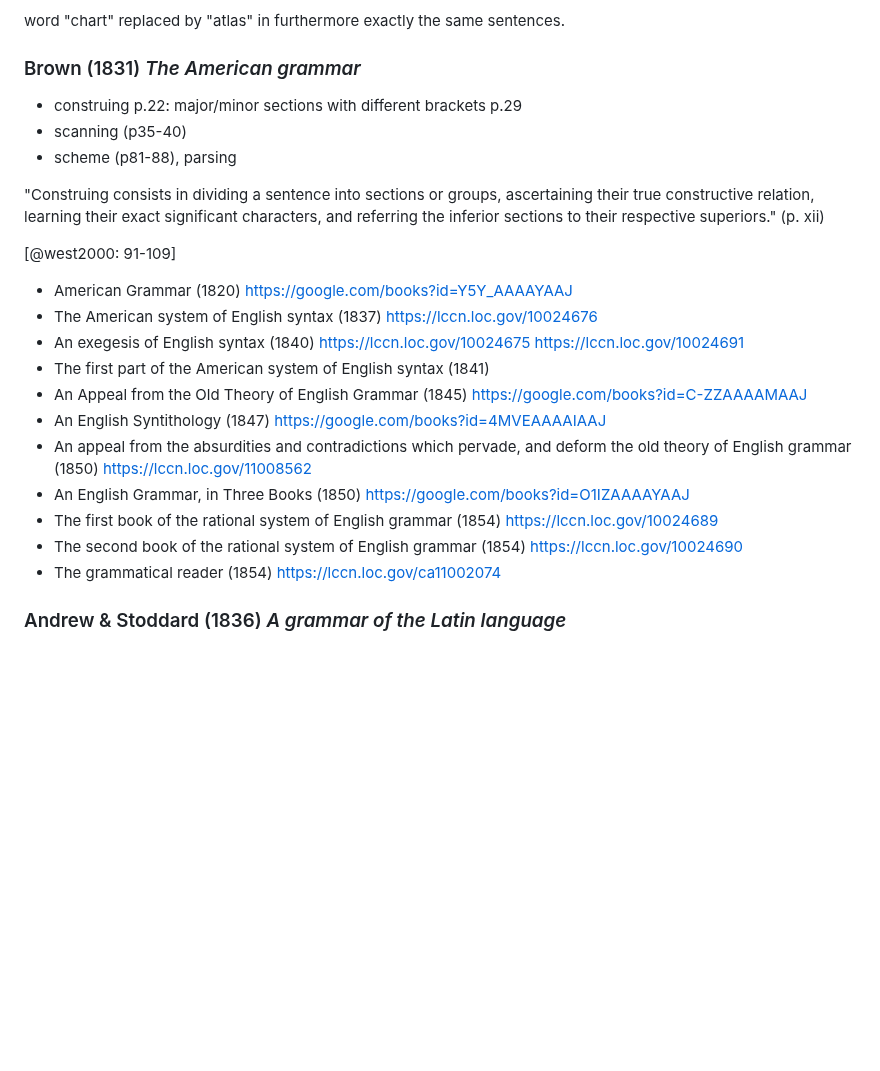
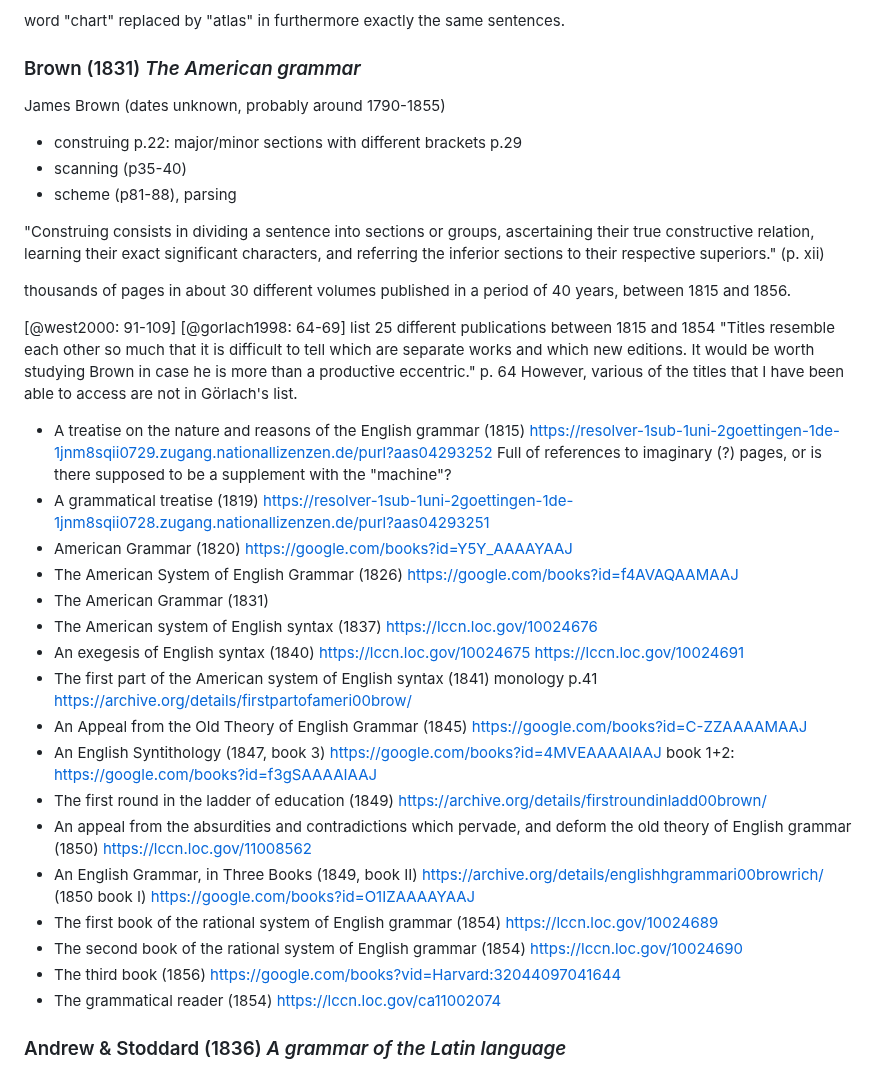
Before and after one commit to cysouw/graphicalgrammar, a Markdown page: text/english.md, the part around the change. Rendered like a GitHub page; blank space fills up the shorter version.

Commit message:
notes brown

```diff
--- a/text/english.md
+++ b/text/english.md
@@ -262,24 +262,35 @@ word "chart" replaced by "atlas" in furthermore exactly the same sentences.
 
 ### Brown (1831) *The American grammar*
 
+James Brown (dates unknown, probably around 1790-1855)
+
 - construing p.22: major/minor sections with different brackets p.29
 - scanning (p35-40)
 - scheme (p81-88), parsing
 
 "Construing consists in dividing a sentence into sections or groups, ascertaining their true constructive relation, learning their exact significant characters, and referring the inferior sections to their respective superiors." (p. xii)
 
+thousands of pages in about 30 different volumes published in a period of 40 years, between 1815 and 1856.
+
 [@west2000: 91-109]
+[@gorlach1998: 64-69] list 25 different publications between 1815 and 1854 "Titles resemble each other so much that it is difficult to tell which are separate works and which new editions. It would be worth studying Brown in case he is more than a productive eccentric." p. 64 However, various of the titles that I have been able to access are not in Görlach's list.
 
+- A treatise on the nature and reasons of the English grammar (1815) https://resolver-1sub-1uni-2goettingen-1de-1jnm8sqii0729.zugang.nationallizenzen.de/purl?aas04293252 Full of references to imaginary (?) pages, or is there supposed to be a supplement with the "machine"?
+- A grammatical treatise (1819) https://resolver-1sub-1uni-2goettingen-1de-1jnm8sqii0728.zugang.nationallizenzen.de/purl?aas04293251
 - American Grammar (1820) https://google.com/books?id=Y5Y_AAAAYAAJ
+- The American System of English Grammar (1826) https://google.com/books?id=f4AVAQAAMAAJ
+- The American Grammar (1831)
 - The American system of English syntax (1837) https://lccn.loc.gov/10024676
 - An exegesis of English syntax (1840) https://lccn.loc.gov/10024675 https://lccn.loc.gov/10024691
-- The first part of the American system of English syntax (1841)
+- The first part of the American system of English syntax (1841) monology p.41 https://archive.org/details/firstpartofameri00brow/
 - An Appeal from the Old Theory of English Grammar (1845) https://google.com/books?id=C-ZZAAAAMAAJ
-- An English Syntithology (1847) https://google.com/books?id=4MVEAAAAIAAJ
+- An English Syntithology (1847, book 3) https://google.com/books?id=4MVEAAAAIAAJ book 1+2: https://google.com/books?id=f3gSAAAAIAAJ
+- The first round in the ladder of education (1849) https://archive.org/details/firstroundinladd00brown/
 - An appeal from the absurdities and contradictions which pervade, and deform the old theory of English grammar (1850) https://lccn.loc.gov/11008562
-- An English Grammar, in Three Books (1850) https://google.com/books?id=O1IZAAAAYAAJ
+- An English Grammar, in Three Books (1849, book II) https://archive.org/details/englishhgrammari00browrich/ (1850 book I) https://google.com/books?id=O1IZAAAAYAAJ
 - The first book of the rational system of English grammar (1854) https://lccn.loc.gov/10024689
 - The second book of the rational system of English grammar (1854) https://lccn.loc.gov/10024690
+- The third book (1856) https://google.com/books?vid=Harvard:32044097041644
 - The grammatical reader (1854) https://lccn.loc.gov/ca11002074
 
 ### Andrew & Stoddard (1836) *A grammar of the Latin language*
```
